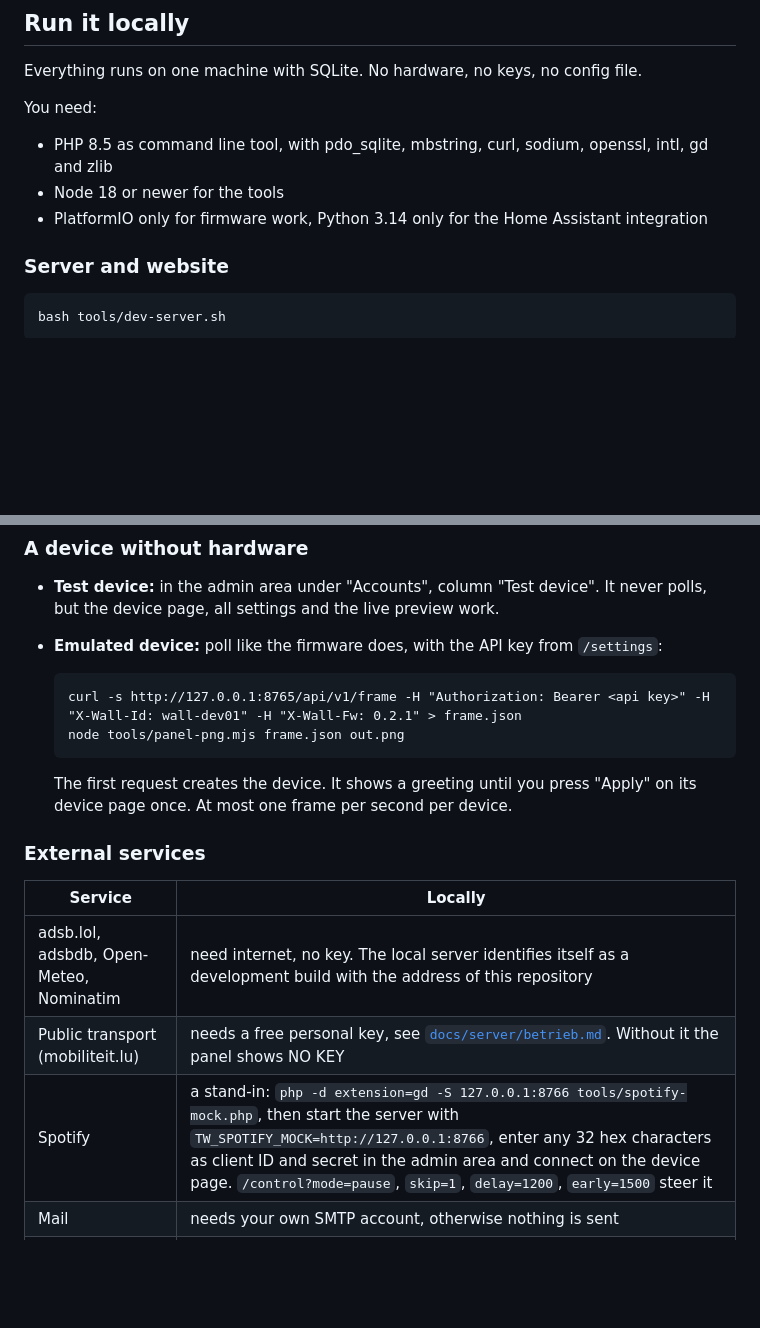
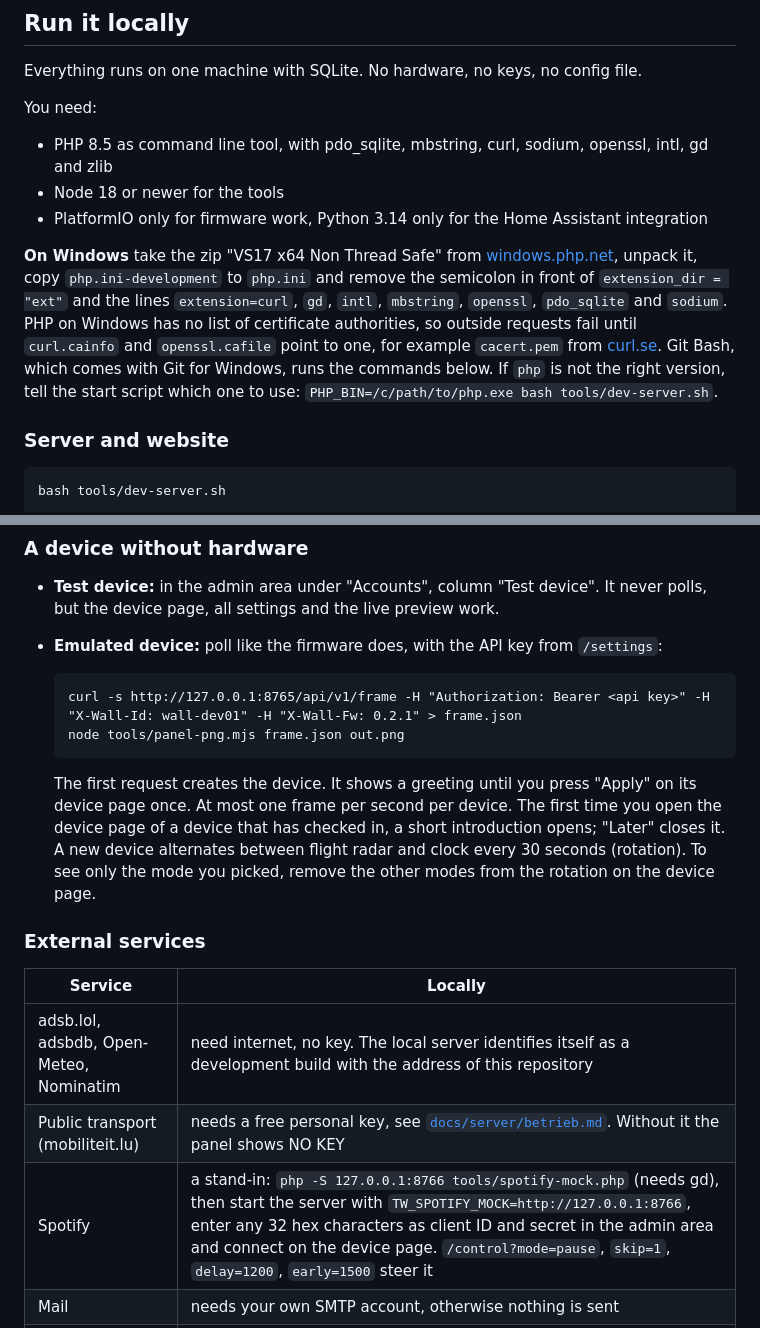
Before and after one commit to LennyGodart/THE-WALL, a Markdown page: CONTRIBUTING.md, 2 parts joined by grey strips. Rendered like a GitHub page; blank space fills up the shorter version.

````diff
--- a/CONTRIBUTING.md
+++ b/CONTRIBUTING.md
@@ -26,6 +26,8 @@ You need:
 - Node 18 or newer for the tools
 - PlatformIO only for firmware work, Python 3.14 only for the Home Assistant integration
 
+**On Windows** take the zip "VS17 x64 Non Thread Safe" from [windows.php.net](https://windows.php.net/download/), unpack it, copy `php.ini-development` to `php.ini` and remove the semicolon in front of `extension_dir = "ext"` and the lines `extension=curl`, `gd`, `intl`, `mbstring`, `openssl`, `pdo_sqlite` and `sodium`. PHP on Windows has no list of certificate authorities, so outside requests fail until `curl.cainfo` and `openssl.cafile` point to one, for example `cacert.pem` from [curl.se](https://curl.se/docs/caextract.html). Git Bash, which comes with Git for Windows, runs the commands below. If `php` is not the right version, tell the start script which one to use: `PHP_BIN=/c/path/to/php.exe bash tools/dev-server.sh`.
+
 ### Server and website
 
 ```
@@ -51,7 +53,7 @@ Without SMTP every new account is confirmed right away, mails are not sent.
   node tools/panel-png.mjs frame.json out.png
   ```
 
-  The first request creates the device. It shows a greeting until you press "Apply" on its device page once. At most one frame per second per device.
+  The first request creates the device. It shows a greeting until you press "Apply" on its device page once. At most one frame per second per device. The first time you open the device page of a device that has checked in, a short introduction opens; "Later" closes it. A new device alternates between flight radar and clock every 30 seconds (rotation). To see only the mode you picked, remove the other modes from the rotation on the device page.
 
 ### External services
 
@@ -59,7 +61,7 @@ Without SMTP every new account is confirmed right away, mails are not sent.
 | --- | --- |
 | adsb.lol, adsbdb, Open-Meteo, Nominatim | need internet, no key. The local server identifies itself as a development build with the address of this repository |
 | Public transport (mobiliteit.lu) | needs a free personal key, see [`docs/server/betrieb.md`](docs/server/betrieb.md). Without it the panel shows NO KEY |
-| Spotify | a stand-in: `php -d extension=gd -S 127.0.0.1:8766 tools/spotify-mock.php`, then start the server with `TW_SPOTIFY_MOCK=http://127.0.0.1:8766`, enter any 32 hex characters as client ID and secret in the admin area and connect on the device page. `/control?mode=pause`, `skip=1`, `delay=1200`, `early=1500` steer it |
+| Spotify | a stand-in: `php -S 127.0.0.1:8766 tools/spotify-mock.php` (needs gd), then start the server with `TW_SPOTIFY_MOCK=http://127.0.0.1:8766`, enter any 32 hex characters as client ID and secret in the admin area and connect on the device page. `/control?mode=pause`, `skip=1`, `delay=1200`, `early=1500` steer it |
 | Mail | needs your own SMTP account, otherwise nothing is sent |
 | Airline logos | not in this repository, they are trademarks. Without them the panel shows a grey block with the code. `node tools/logos-build.mjs` builds them for your own server |
 
````
Also changed, not shown: CONTRIBUTING.de.md (+4 -2 lines).
